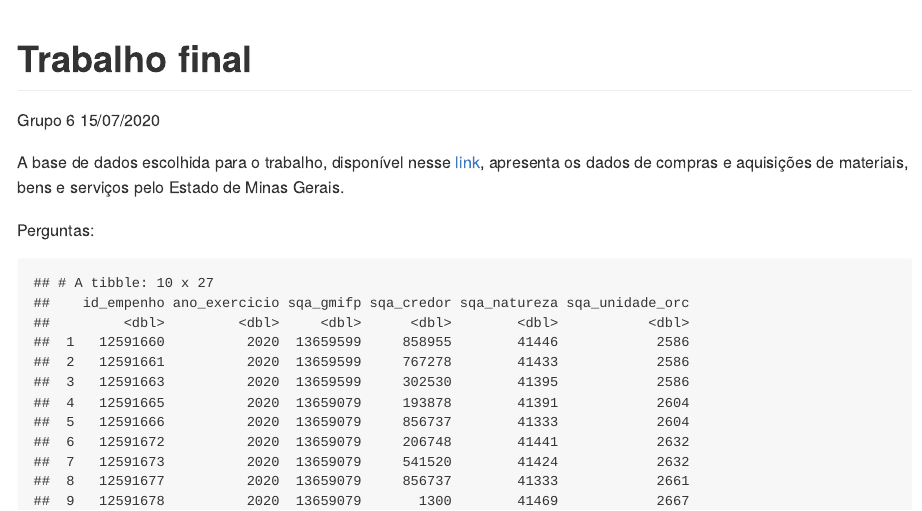
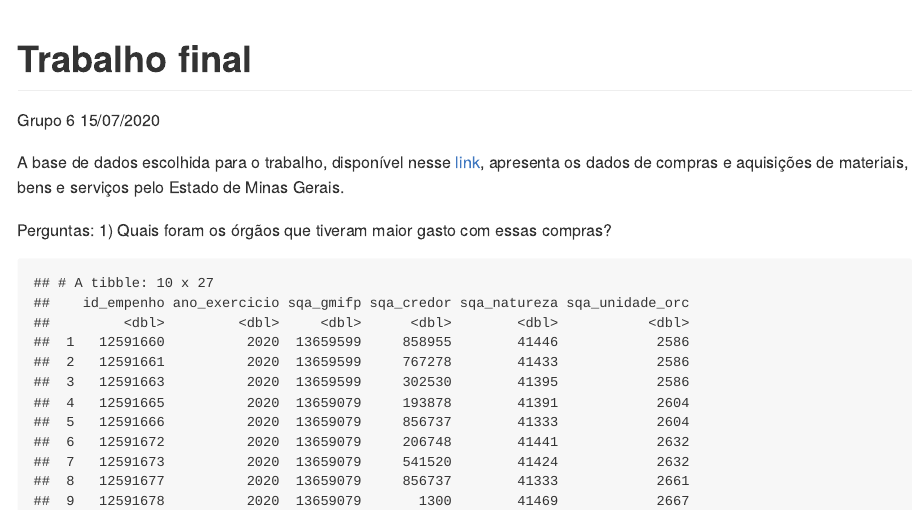
Before and after one commit to analise-viz-dados-1sem-2020/hw99-analise-viz-dados-grupo06, an R Markdown document (trabalho-final-grupo6.Rmd): the page in a window 1100 px wide, from its top. The pictures show the output file trabalho-final-grupo6.md that the author committed with the source, drawn offline in the style of GitHub.

Commit message:
Acrescenta uma pergunta no arquivo .rmd

````diff
--- a/trabalho-final-grupo6.Rmd
+++ b/trabalho-final-grupo6.Rmd
@@ -7,6 +7,8 @@ output: github_document
 A base de dados escolhida para o trabalho, disponível nesse [link](http://www.transparencia.dadosabertos.mg.gov.br/dataset/compras-contratos-do-estado-de-minas-gerais), apresenta os dados de compras e aquisições de materiais, bens e serviços pelo Estado de Minas Gerais.
 
 Perguntas:
+1) Quais foram os órgãos que tiveram maior gasto com essas compras?
+
 
 ```{r setup, echo=FALSE, warning=FALSE, message=FALSE}
 library("tidyverse")
````
Also changed, not shown: trabalho-final-grupo6.md.
